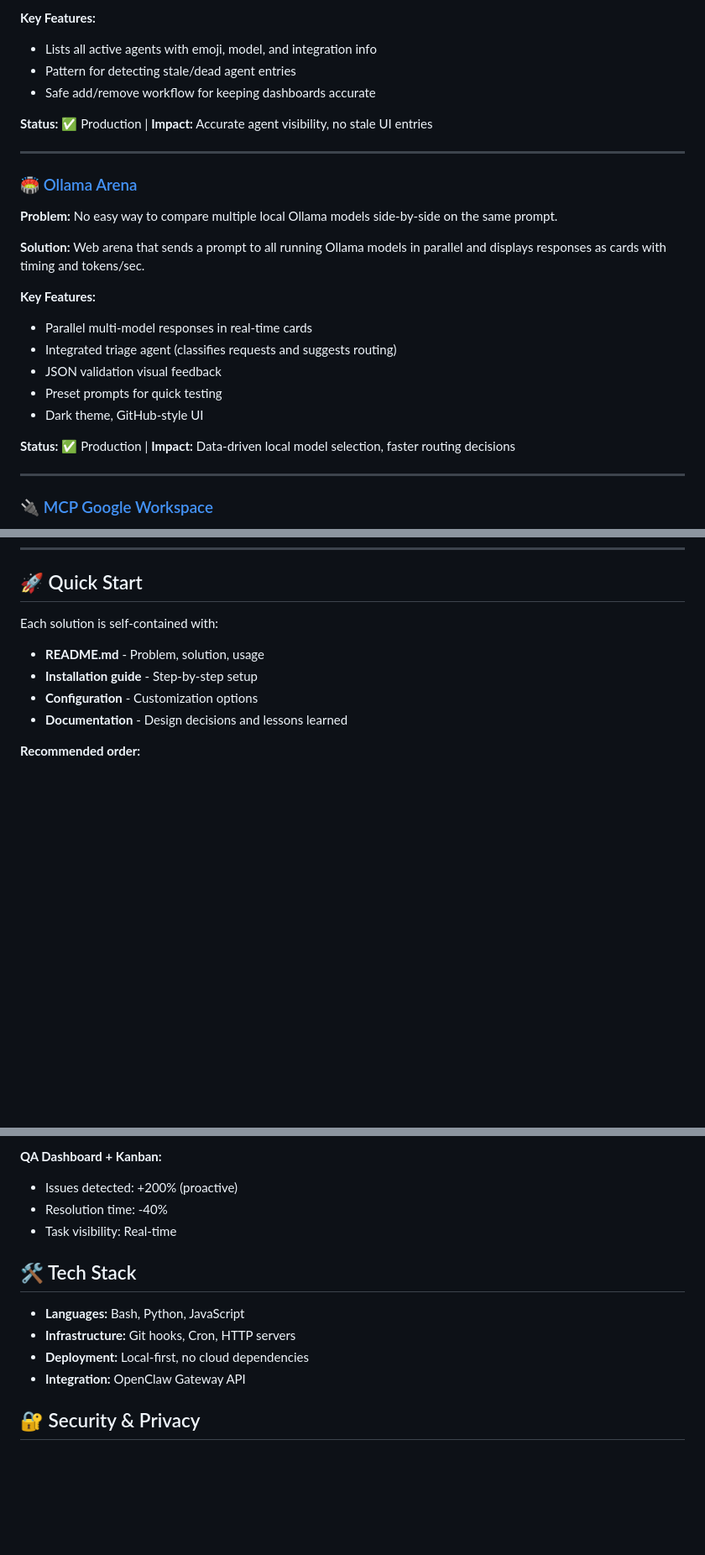
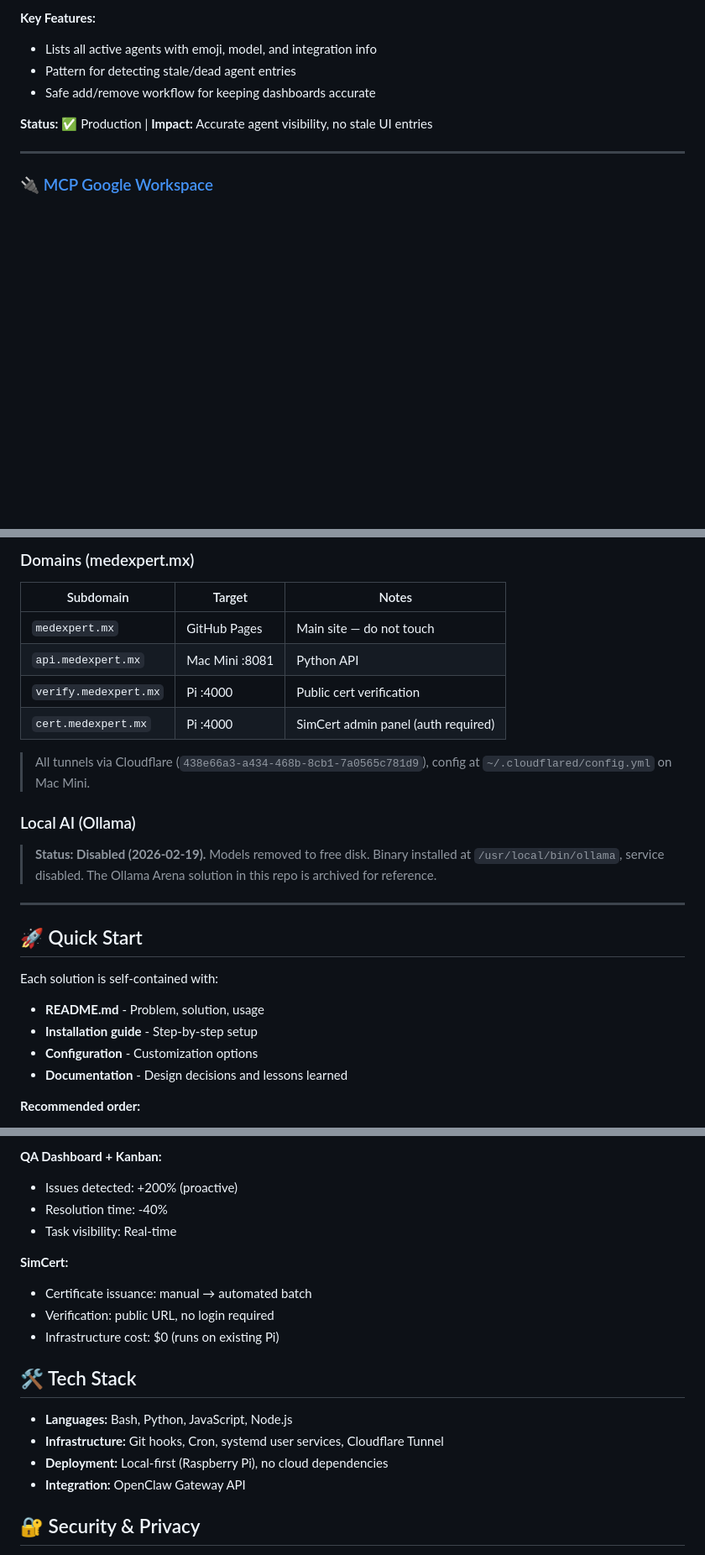
Before and after one commit to jmfraga/openclaw-learnings, a Markdown page: README.md, 3 parts joined by grey strips. Shown at 84% size. GitHub-like rendering; blank space fills up the shorter version.

```diff
--- a/README.md
+++ b/README.md
@@ -95,22 +94,6 @@ This repository documents real solutions to real problems encountered during Ope
 - Safe add/remove workflow for keeping dashboards accurate
 
 **Status:** ✅ Production | **Impact:** Accurate agent visibility, no stale UI entries
-
----
-
-### 🏟️ [Ollama Arena](ollama-arena/)
-**Problem:** No easy way to compare multiple local Ollama models side-by-side on the same prompt.
-
-**Solution:** Web arena that sends a prompt to all running Ollama models in parallel and displays responses as cards with timing and tokens/sec.
-
-**Key Features:**
-- Parallel multi-model responses in real-time cards
-- Integrated triage agent (classifies requests and suggests routing)
-- JSON validation visual feedback
-- Preset prompts for quick testing
-- Dark theme, GitHub-style UI
-
-**Status:** ✅ Production | **Impact:** Data-driven local model selection, faster routing decisions
 
 ---
 
@@ -132,3 +180,18 @@ This repository documents real solutions to real problems encountered during Ope
+### Domains (medexpert.mx)
+| Subdomain | Target | Notes |
+|---|---|---|
+| `medexpert.mx` | GitHub Pages | Main site — do not touch |
+| `api.medexpert.mx` | Mac Mini :8081 | Python API |
+| `verify.medexpert.mx` | Pi :4000 | Public cert verification |
+| `cert.medexpert.mx` | Pi :4000 | SimCert admin panel (auth required) |
+
+> All tunnels via Cloudflare (`438e66a3-a434-468b-8cb1-7a0565c781d9`), config at `~/.cloudflared/config.yml` on Mac Mini.
+
+### Local AI (Ollama)
+> **Status: Disabled (2026-02-19).** Models removed to free disk. Binary installed at `/usr/local/bin/ollama`, service disabled. The Ollama Arena solution in this repo is archived for reference.
+
+---
+
 ## 🚀 Quick Start
 
 Each solution is self-contained with:
@@ -201,11 +265,16 @@ These solutions work together:
 - Resolution time: -40%
 - Task visibility: Real-time
 
+**SimCert:**
+- Certificate issuance: manual → automated batch
+- Verification: public URL, no login required
+- Infrastructure cost: $0 (runs on existing Pi)
+
 ## 🛠️ Tech Stack
 
-- **Languages:** Bash, Python, JavaScript
-- **Infrastructure:** Git hooks, Cron, HTTP servers
-- **Deployment:** Local-first, no cloud dependencies
+- **Languages:** Bash, Python, JavaScript, Node.js
+- **Infrastructure:** Git hooks, Cron, systemd user services, Cloudflare Tunnel
+- **Deployment:** Local-first (Raspberry Pi), no cloud dependencies
 - **Integration:** OpenClaw Gateway API
 
 ## 🔐 Security & Privacy
```
Also changed, not shown: other parts of README.md (+81 -15 lines).
